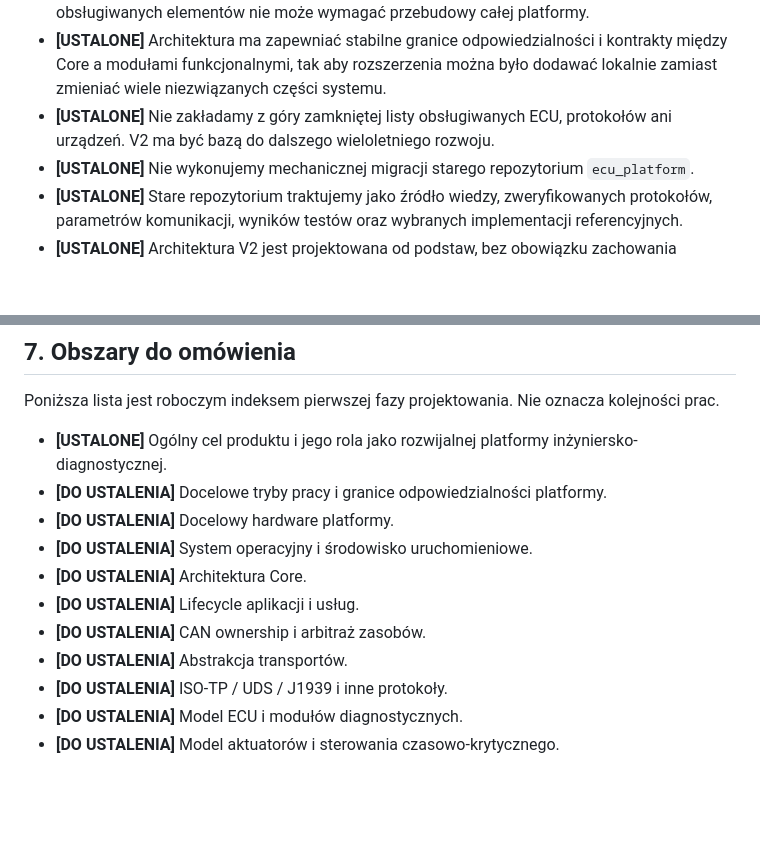
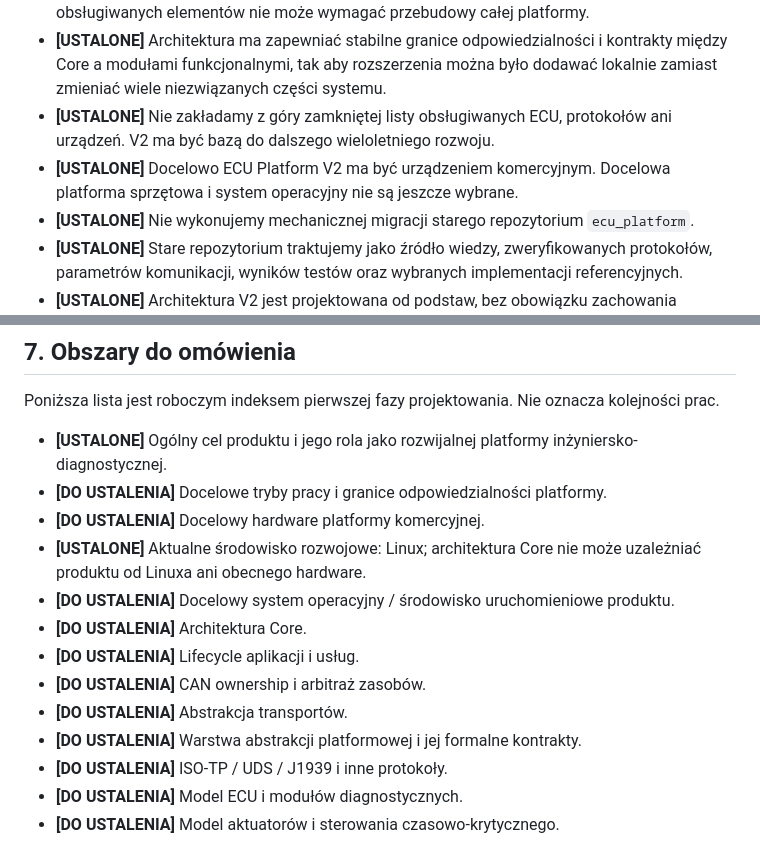
Before and after one commit to autoklinika/ECU_Platrorm_V2, a Markdown page: docs/ZALOZENIA_ROBOCZE.md, 2 parts joined by grey strips. GitHub-like rendering; blank space fills up the shorter version.

```diff
--- a/docs/ZALOZENIA_ROBOCZE.md
+++ b/docs/ZALOZENIA_ROBOCZE.md
@@ -22,6 +22,7 @@
 - **[USTALONE]** Rozwijalność jest wymaganiem fundamentalnym: dodanie w przyszłości nowego ECU, modułu, urządzenia wykonawczego, protokołu, transportu, klienta lub innej klasy obsługiwanych elementów nie może wymagać przebudowy całej platformy.
 - **[USTALONE]** Architektura ma zapewniać stabilne granice odpowiedzialności i kontrakty między Core a modułami funkcjonalnymi, tak aby rozszerzenia można było dodawać lokalnie zamiast zmieniać wiele niezwiązanych części systemu.
 - **[USTALONE]** Nie zakładamy z góry zamkniętej listy obsługiwanych ECU, protokołów ani urządzeń. V2 ma być bazą do dalszego wieloletniego rozwoju.
+- **[USTALONE]** Docelowo ECU Platform V2 ma być urządzeniem komercyjnym. Docelowa platforma sprzętowa i system operacyjny nie są jeszcze wybrane.
 - **[USTALONE]** Nie wykonujemy mechanicznej migracji starego repozytorium `ecu_platform`.
 - **[USTALONE]** Stare repozytorium traktujemy jako źródło wiedzy, zweryfikowanych protokołów, parametrów komunikacji, wyników testów oraz wybranych implementacji referencyjnych.
 - **[USTALONE]** Architektura V2 jest projektowana od podstaw, bez obowiązku zachowania historycznej struktury starego projektu.
@@ -89,12 +112,14 @@ Poniższa lista jest roboczym indeksem pierwszej fazy projektowania. Nie oznacza
 
 - **[USTALONE]** Ogólny cel produktu i jego rola jako rozwijalnej platformy inżyniersko-diagnostycznej.
 - **[DO USTALENIA]** Docelowe tryby pracy i granice odpowiedzialności platformy.
-- **[DO USTALENIA]** Docelowy hardware platformy.
-- **[DO USTALENIA]** System operacyjny i środowisko uruchomieniowe.
+- **[DO USTALENIA]** Docelowy hardware platformy komercyjnej.
+- **[USTALONE]** Aktualne środowisko rozwojowe: Linux; architektura Core nie może uzależniać produktu od Linuxa ani obecnego hardware.
+- **[DO USTALENIA]** Docelowy system operacyjny / środowisko uruchomieniowe produktu.
 - **[DO USTALENIA]** Architektura Core.
 - **[DO USTALENIA]** Lifecycle aplikacji i usług.
 - **[DO USTALENIA]** CAN ownership i arbitraż zasobów.
 - **[DO USTALENIA]** Abstrakcja transportów.
+- **[DO USTALENIA]** Warstwa abstrakcji platformowej i jej formalne kontrakty.
 - **[DO USTALENIA]** ISO-TP / UDS / J1939 i inne protokoły.
 - **[DO USTALENIA]** Model ECU i modułów diagnostycznych.
 - **[DO USTALENIA]** Model aktuatorów i sterowania czasowo-krytycznego.
```
Also changed, not shown: other parts of docs/ZALOZENIA_ROBOCZE.md (+22 -0 lines).
